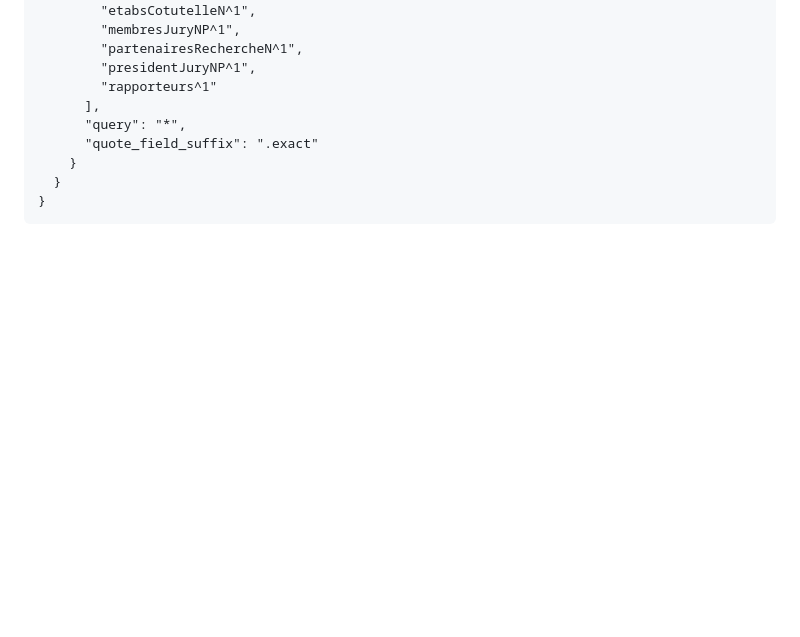
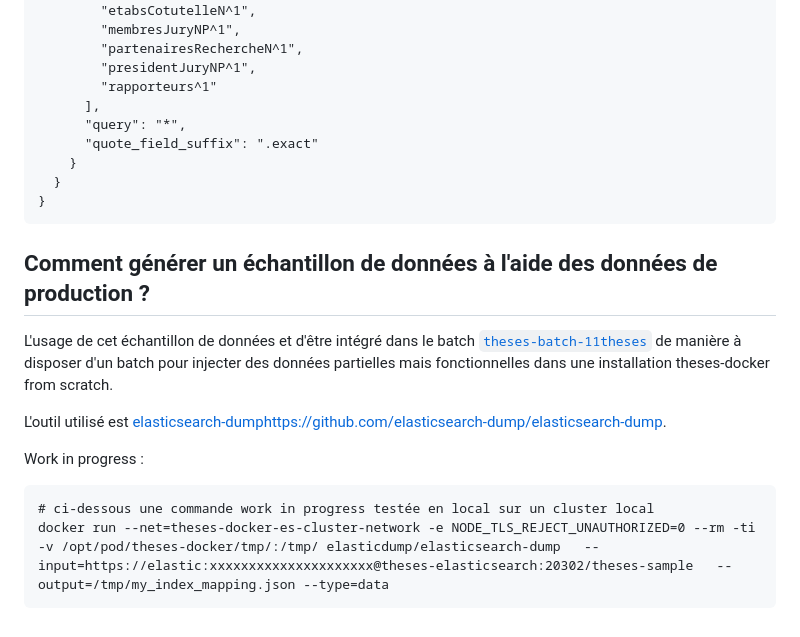
Before and after one commit to abes-esr/theses-docker, a Markdown page: README-faq.md, the part around the change. Drawn GitHub-style; blank space fills up the shorter version.

````diff
--- a/README-faq.md
+++ b/README-faq.md
@@ -398,3 +398,15 @@ GET /theses_test/_search
   }
 }
 ```
+
+## Comment générer un échantillon de données à l'aide des données de production ?
+
+L'usage de cet échantillon de données et d'être intégré dans le batch [``theses-batch-11theses``](https://github.com/abes-esr/theses-batch-indexation/tree/11theses) de manière à disposer d'un batch pour injecter des données partielles mais fonctionnelles dans une installation theses-docker from scratch.
+
+L'outil utilisé est [elasticsearch-dump](https://github.com/elasticsearch-dump/elasticsearch-dump)https://github.com/elasticsearch-dump/elasticsearch-dump.
+
+Work in progress :
+```
+# ci-dessous une commande work in progress testée en local sur un cluster local
+docker run --net=theses-docker-es-cluster-network -e NODE_TLS_REJECT_UNAUTHORIZED=0 --rm -ti -v /opt/pod/theses-docker/tmp/:/tmp/ elasticdump/elasticsearch-dump   --input=https://elastic:xxxxxxxxxxxxxxxxxxxxx@theses-elasticsearch:20302/theses-sample   --output=/tmp/my_index_mapping.json --type=data
+```
````
